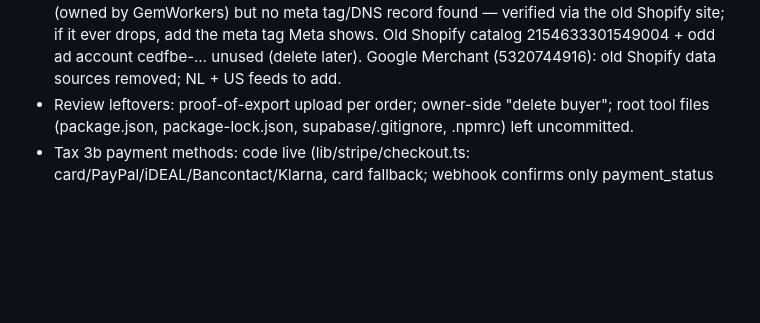
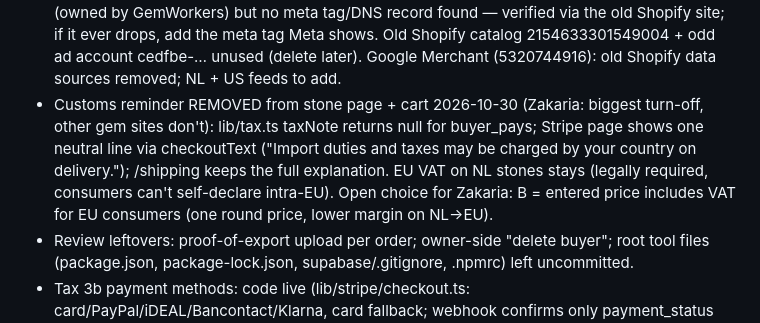
Before and after one commit to gemworkers/gemworkers-app, a Markdown page: CLAUDE.md, the part around the change. Drawn GitHub-style; blank space fills up the shorter version.

Commit message:
Notes: customs reminder removed, VAT option B open
Co-Authored-By: Claude Opus 5.5 <noreply@anthropic.com>

```diff
--- a/CLAUDE.md
+++ b/CLAUDE.md
@@ -84,6 +84,7 @@ Steps: 1 ship-to country on stone page/cart + shippable-countries list (worldwid
 - Google Merchant Center (account 5320744916, checked 2026-10-28): 2 products "found by Google" from an OLD shop on gemworkers.com (foreign IDs, no price, not approved — will drop). Google Ads account 723-896-3039 cancelled (ignore, no paid ads). Return policy 30 days / customer pays return — OK. ~37 old shipping policies "flat_0.00_USD… Free 6–11 days" from the old shop — WRONG for GemWorkers: when building the feed (after real stones are listed) give each item its own shipping price + delivery time per country (EU prices incl. VAT as shown; TH/PK no VAT), then delete the old policies with Zakaria and connect the feed. FEED BUILT 2026-10-29: /api/feed/google?country=XX (app/api/feed/google/route.ts, hourly cache): listed, available, priced (not offers-only), with photo; price + shipping via priceContextFor(country) = as shown there; link ?ship_to=XX (middleware sets gw_ship_to) so the page matches (verified NL €411.40 / US €340); g:shipping per item with handling (prep_days or 3–5) + transit (delivery_days or NL 2–15 / TH-PK 8–30); brand GemWorkers, identifier_exists no. Merchant data sources to add: NL + US (later DE, GB…).
 - "Record Sale" REMOVED 2026-10-29 (Zakaria): the green stone-page button, the ⋮ menu item and the bulk button created manual "paid" orders by accident (ORD-00006 for a stone still listed). record_sale_sheet.dart + sell_engine_service.dart deleted. Outside sales = "Sold elsewhere" only. Homepage hero = HeroCollage of up to 4 listed stones' first photos (public/hero.jpg overrides).
 - Meta (Facebook + Instagram) shop — SET UP 2026-10-29 (Zakaria): Business portfolio GemWorkers 202288993756403, Commerce account 2193744921537638 (checkout on website, primary market NL), sales channels FB Page GemWorkers + IG @gemworkersnl (5.9K followers; inactive until Meta review), NEW catalog 1594658318458278 with data source "GemWorkers NL" = /api/feed/google?country=NL (Google format, EUR, hourly; 4 items, 0 issues). Return profile 30 days, customer pays; shipping profile Worldwide 94 countries, standard 5–30 business days, no free shipping. Domain gemworkers.com shows verified (owned by GemWorkers) but no meta tag/DNS record found — verified via the old Shopify site; if it ever drops, add the meta tag Meta shows. Old Shopify catalog 2154633301549004 + odd ad account cedfbe-… unused (delete later). Google Merchant (5320744916): old Shopify data sources removed; NL + US feeds to add.
+- Customs reminder REMOVED from stone page + cart 2026-10-30 (Zakaria: biggest turn-off, other gem sites don't): lib/tax.ts taxNote returns null for buyer_pays; Stripe page shows one neutral line via checkoutText ("Import duties and taxes may be charged by your country on delivery."); /shipping keeps the full explanation. EU VAT on NL stones stays (legally required, consumers can't self-declare intra-EU). Open choice for Zakaria: B = entered price includes VAT for EU consumers (one round price, lower margin on NL→EU).
 - Review leftovers: proof-of-export upload per order; owner-side "delete buyer"; root tool files (package.json, package-lock.json, supabase/.gitignore, .npmrc) left uncommitted.
 - Tax 3b payment methods: code live (lib/stripe/checkout.ts: card/PayPal/iDEAL/Bancontact/Klarna, card fallback; webhook confirms only payment_status 'paid'; SEPA debit deliberately off). Waiting: Zakaria switches methods on in Stripe (test) → check Stripe page.
 - Tax 3c B2B — DONE 2026-10-23 (sql/order_tax_b2b.sql, /business page, lib/vies.ts, lib/business.ts; tested ORD-00051 reverse_charge DE). VIES requester = BTW-id from Company details (public_company_info, lib/vies.ts requesterVat, 10-min cache; GEMWORKERS_VAT_NUMBER env overrides) — done 2026-10-26, consultation numbers confirmed. Design: buyer "buying for a business" (company + VAT no.), VIES check with consultation number stored as proof, saved per order (customer type, company, VAT no., VIES result). NL→other-EU verified business = 0% reverse charge (not OSS; VAT return box 3b + ICP declaration). Not verified → treated as private (VAT charged).
```
